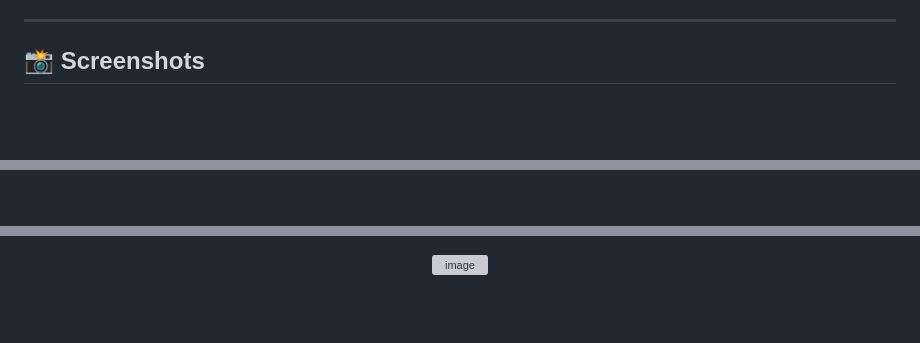
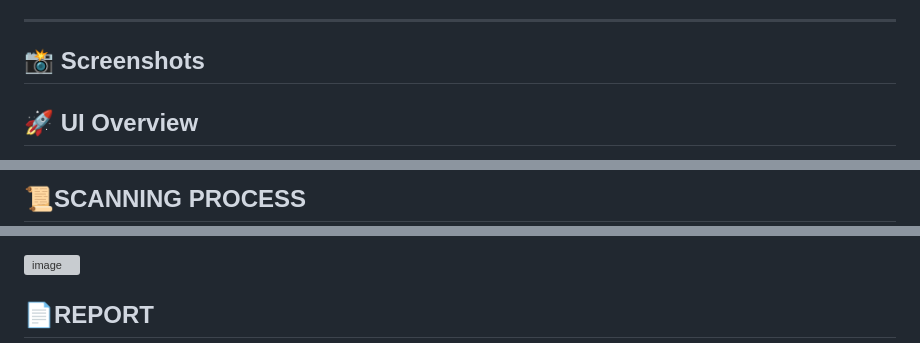
Before and after one commit to ChethanKumar485/deepscan-v2, a Markdown page: README.md, 3 parts joined by grey strips. Drawn GitHub-style; blank space fills up the shorter version; grey boxes are pictures that could not be loaded.

```diff
--- a/README.md
+++ b/README.md
@@ -11,4 +11,5 @@
 ---
 
 ## 📸 Screenshots
+## 🚀 UI Overview
 
@@ -25,3 +37,4 @@
 
 
+## 📜SCANNING PROCESS
 
@@ -49,4 +41,4 @@
 <img width="967" height="615" alt="image" src="https://github.com/user-attachments/assets/17612d6d-b8e8-4438-b35a-e4dca56c9c73" />
 
-</p>
+## 📄REPORT
 
```
Also changed, not shown: other parts of README.md (+19 -34 lines).
